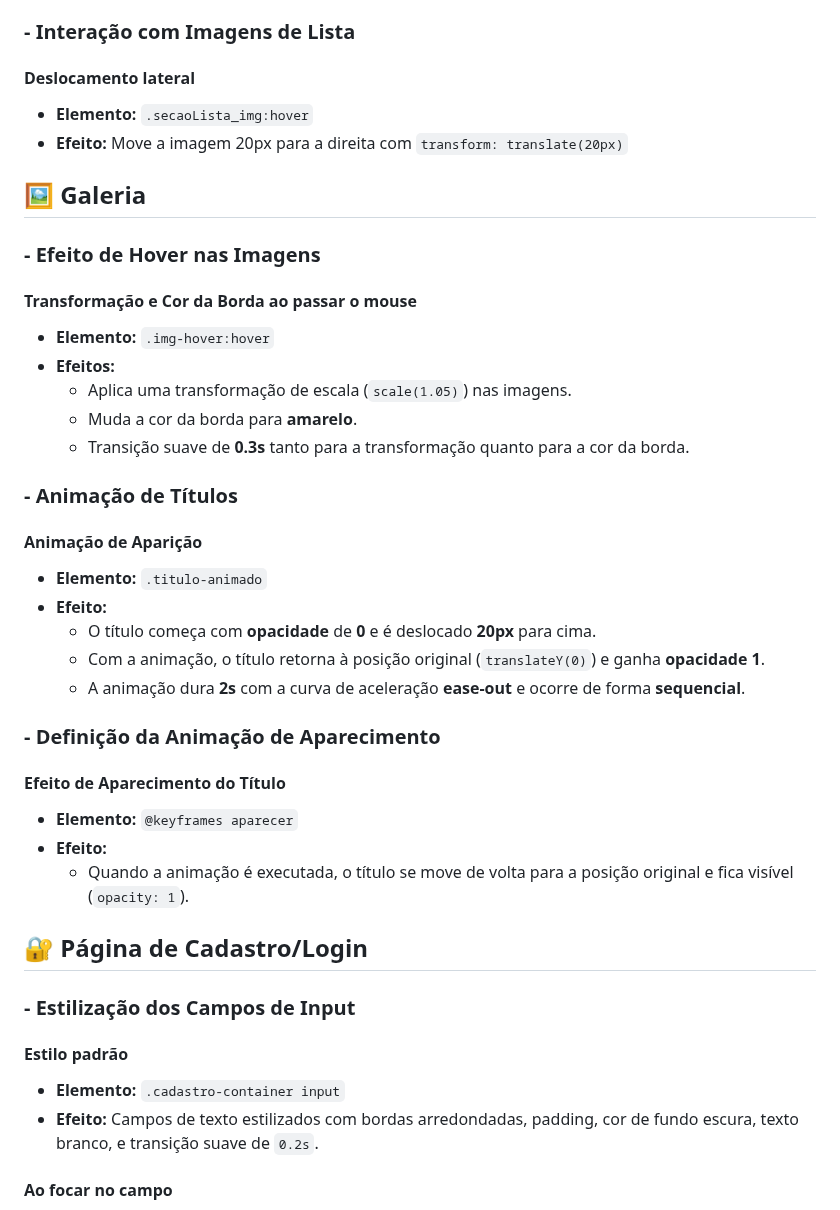
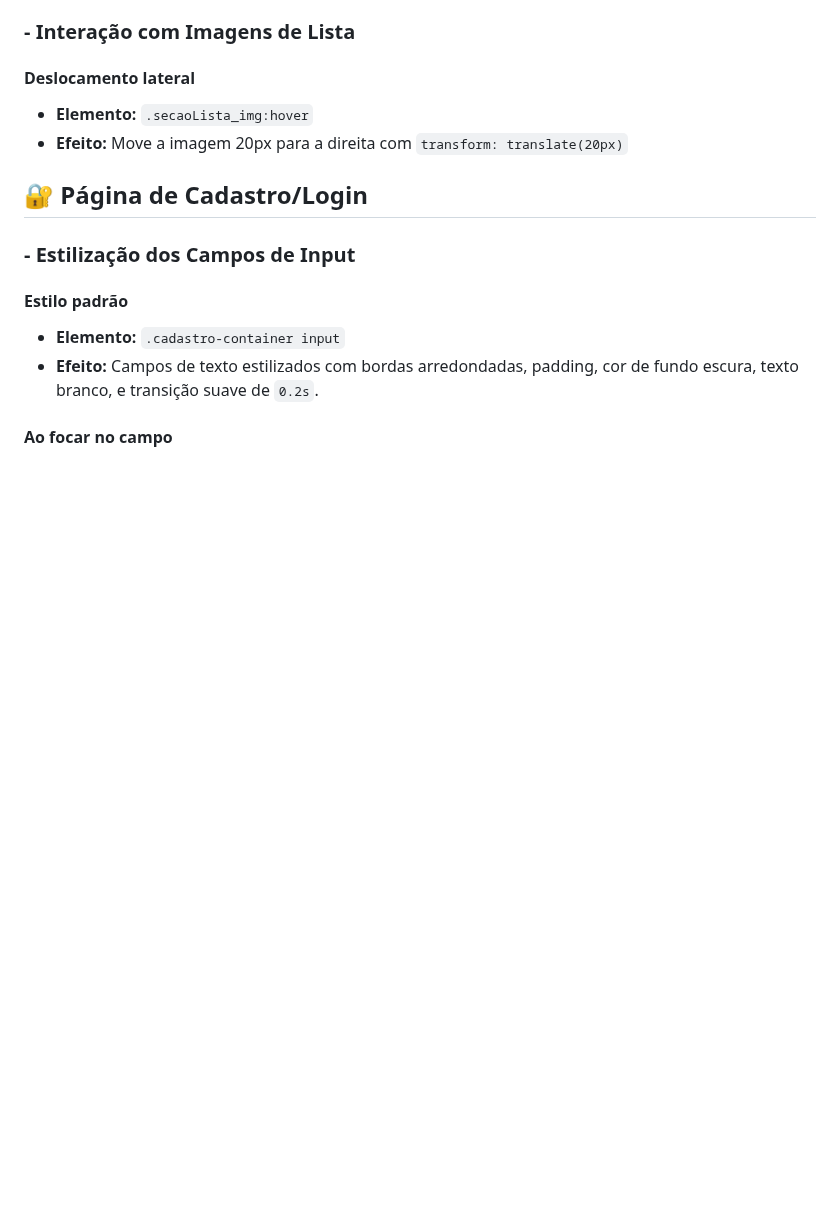
Before and after one commit to Matheus-zgld/Vinharia-Agnello, a Markdown page: README.md, the part around one of its changes. Drawn GitHub-style; blank space fills up the shorter version.

```diff
--- a/README.md
+++ b/README.md
@@ -76,33 +76,6 @@ Esta seção descreve todos os efeitos visuais aplicados no projeto, organizados
 - **Elemento:** `.secaoLista_img:hover`
 - **Efeito:** Move a imagem 20px para a direita com `transform: translate(20px)`
 
-## 🖼️ Galeria
-
-### - Efeito de Hover nas Imagens
-
-#### Transformação e Cor da Borda ao passar o mouse
-- **Elemento:** `.img-hover:hover`
-- **Efeitos:**
-  - Aplica uma transformação de escala (`scale(1.05)`) nas imagens.
-  - Muda a cor da borda para **amarelo**.
-  - Transição suave de **0.3s** tanto para a transformação quanto para a cor da borda.
-
-### - Animação de Títulos
-
-#### Animação de Aparição
-- **Elemento:** `.titulo-animado`
-- **Efeito:**
-  - O título começa com **opacidade** de **0** e é deslocado **20px** para cima.
-  - Com a animação, o título retorna à posição original (`translateY(0)`) e ganha **opacidade 1**.
-  - A animação dura **2s** com a curva de aceleração **ease-out** e ocorre de forma **sequencial**.
-
-### - Definição da Animação de Aparecimento
-
-#### Efeito de Aparecimento do Título
-- **Elemento:** `@keyframes aparecer`
-- **Efeito:**
-  - Quando a animação é executada, o título se move de volta para a posição original e fica visível (`opacity: 1`).
-
 ## 🔐 Página de Cadastro/Login
 
 ### - Estilização dos Campos de Input
```
Also changed, not shown: other parts of README.md (+0 -1 lines).
